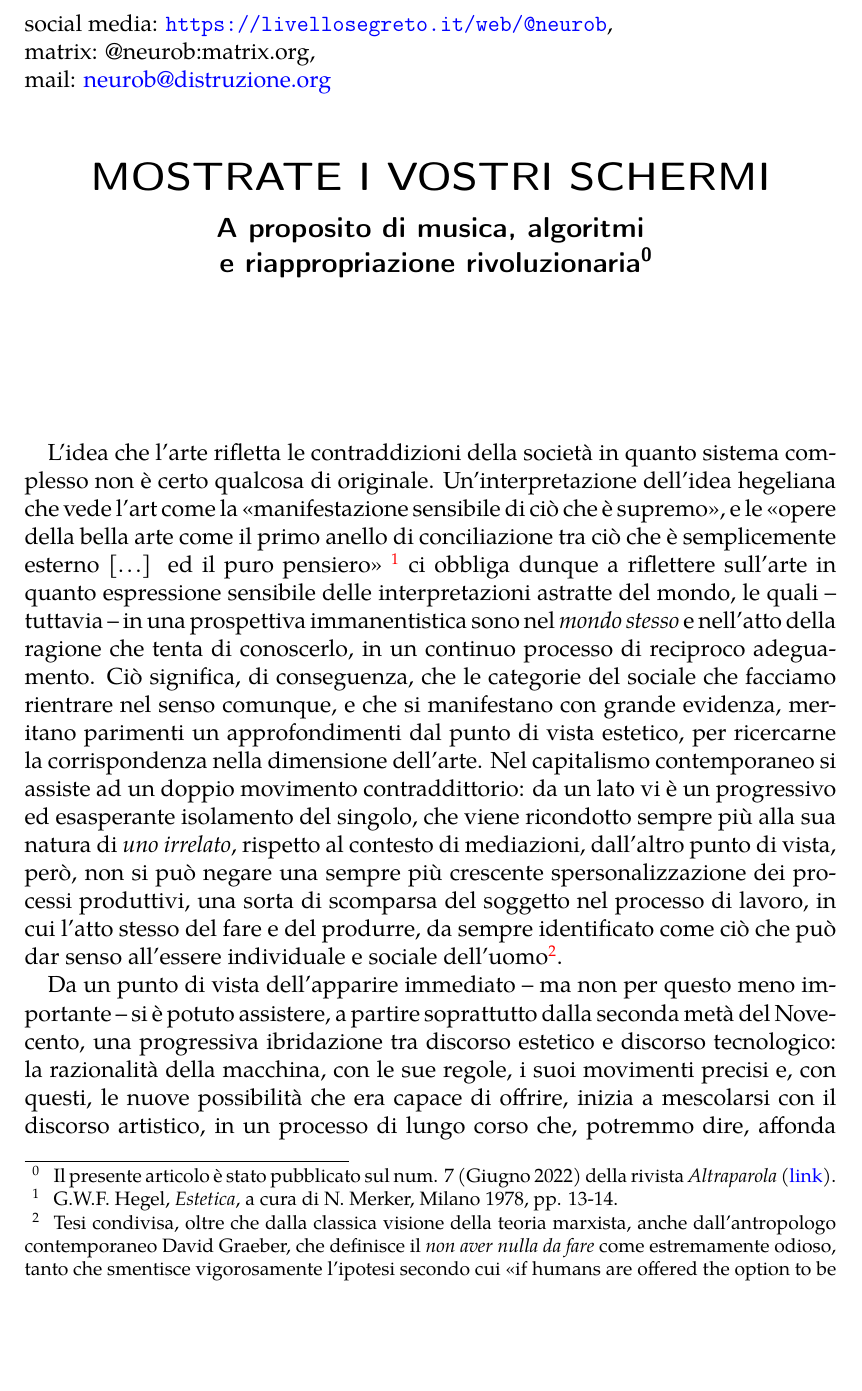
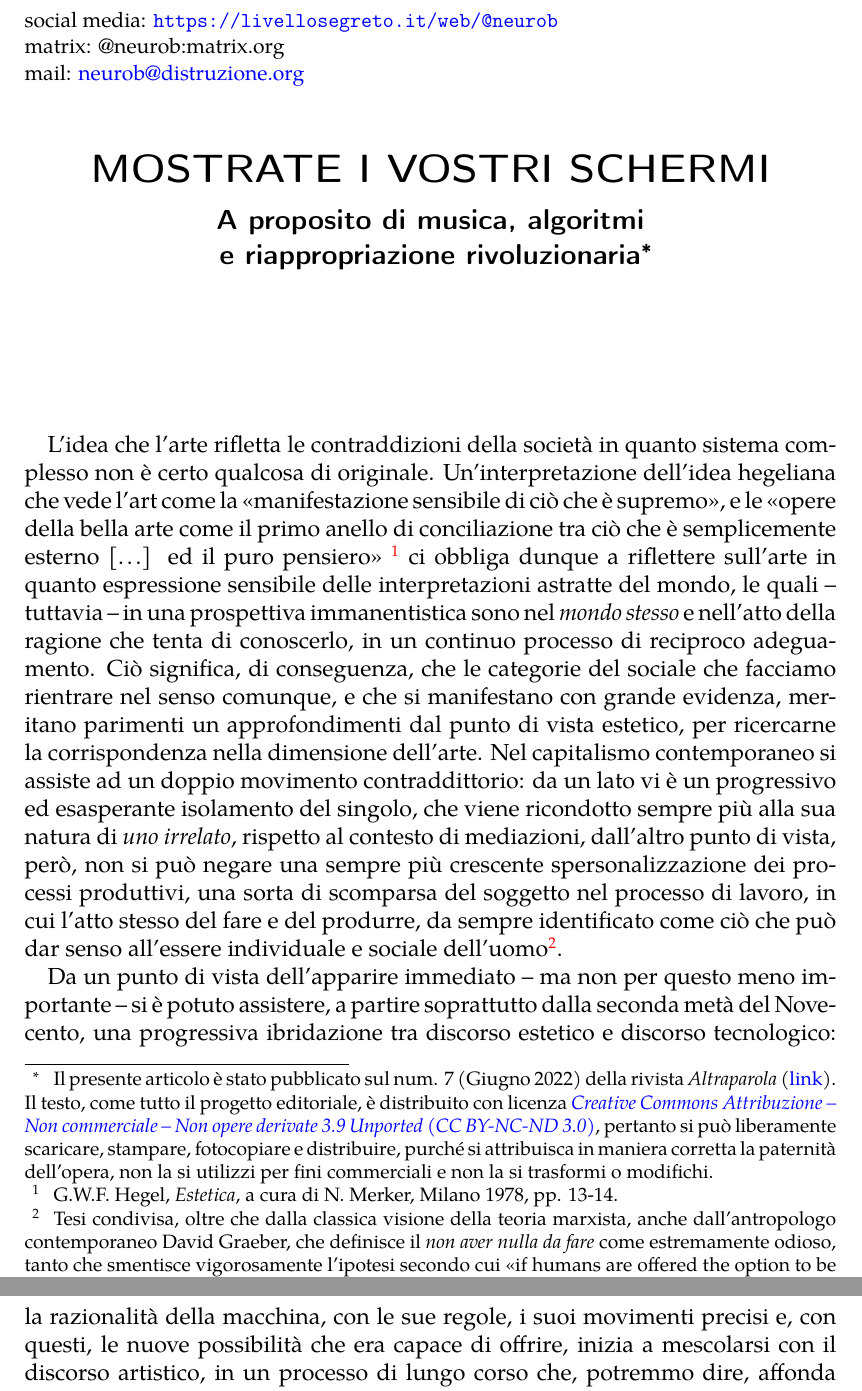
Before and after one commit to neur0b/tex_files, a LaTeX document (algo_music/algo_music.tex): part of page 1 of 6 before the commit and two parts of pages 1 and 2 of 6 after it, the two joined at a grey line, cut so that both start at the same text, the shorter picture padded with empty space. Compiled offline with pdfLaTeX.

Commit message:
fixed some typographical issue

```diff
--- a/algo_music/algo_music.tex
+++ b/algo_music/algo_music.tex
@@ -19,17 +19,17 @@
 
 \title{\LARGE{MOSTRATE I VOSTRI SCHERMI}}
 \author{}
-\subtitle{A proposito di musica, algoritmi \\ e riappropriazione rivoluzionaria\footref{altraparola}}
+\subtitle{A proposito di musica, algoritmi \\ e riappropriazione rivoluzionaria\footnote{Il presente articolo è stato pubblicato sul num. 7 (Giugno 2022) della rivista \emph{Altraparola} (\href{https://www.altraparolarivista.it/}{link}). Il testo, come tutto il progetto editoriale, è distribuito con licenza \href{https://creativecommons.org/licenses/by-nc-nd/3.0/deed.it}{\textit{Creative Commons Attribuzione -- Non commerciale -- Non opere derivate 3.9 Unported (CC BY-NC-ND 3.0)}}, pertanto si può liberamente scaricare, stampare, fotocopiare e distribuire, purché si attribuisca in maniera corretta la paternità dell'opera, non la si utilizzi per fini commerciali e non la si trasformi o modifichi.}}
 \titlehead{
-	social media: \url{https://livellosegreto.it/web/@neurob}, \\ matrix: @neurob:matrix.org, \\ mail: \href{mailto:neurob@distruzione.org}{neurob@distruzione.org} }
+	\small{social media: \url{https://livellosegreto.it/web/@neurob} \\
+		matrix: @neurob:matrix.org \\
+		mail: \href{mailto:neurob@distruzione.org}{neurob@distruzione.org}}}
 \date{}
 
 \begin{document}
 
 	\maketitle
 
-
-	\footnotetext{Il presente articolo è stato pubblicato sul num. 7 (Giugno 2022) della rivista \emph{Altraparola} (\href{https://www.altraparolarivista.it/}{link}).\label{altraparola}}
 
 	L'idea che l'arte rifletta le contraddizioni della società in quanto sistema complesso non è certo qualcosa di originale. Un'interpretazione dell'idea hegeliana che vede l'art come la <<manifestazione sensibile di ciò che è supremo>>, e le <<opere della bella arte come il primo anello di conciliazione tra ciò che è semplicemente esterno \omissis{} ed il puro pensiero>>
 	\footnote{G.W.F. Hegel, \emph{Estetica}, a cura di N. Merker, Milano 1978, pp. 13-14.} ci obbliga dunque a riflettere sull'arte in quanto espressione sensibile delle interpretazioni astratte del mondo, le quali -- tuttavia -- in una prospettiva immanentistica sono nel \emph{mondo stesso} e nell'atto della ragione che tenta di conoscerlo, in un continuo processo di reciproco adeguamento. Ciò significa, di conseguenza, che le categorie del sociale che facciamo rientrare nel senso comunque, e che si manifestano con grande evidenza, meritano parimenti un approfondimenti dal punto di vista estetico, per ricercarne la corrispondenza nella dimensione dell'arte. Nel capitalismo contemporaneo si assiste ad un doppio movimento contraddittorio: da un lato vi è un progressivo ed esasperante isolamento del singolo, che viene ricondotto sempre più alla sua natura di \emph{uno irrelato}, rispetto al contesto di mediazioni, dall'altro punto di vista, però, non si può negare una sempre più crescente spersonalizzazione dei processi produttivi, una sorta di scomparsa del soggetto nel processo di lavoro, in cui l'atto stesso del fare e del produrre, da sempre identificato come ciò che può dar senso all'essere individuale e sociale dell'uomo\footnote{Tesi condivisa, oltre che dalla classica visione della teoria marxista, anche dall'antropologo contemporaneo David Graeber, che definisce il \emph{non aver nulla da fare} come estremamente odioso, tanto che smentisce vigorosamente l'ipotesi secondo cui <<if humans are offered the option to be parasites, of course they'll take it>>, ribadendo che <<human beings certainly tend to ranke over what they consider excessive or degrading work.}.
```
